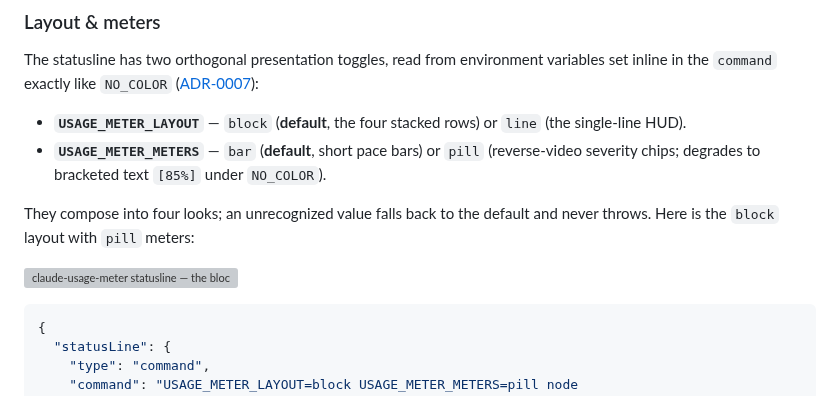
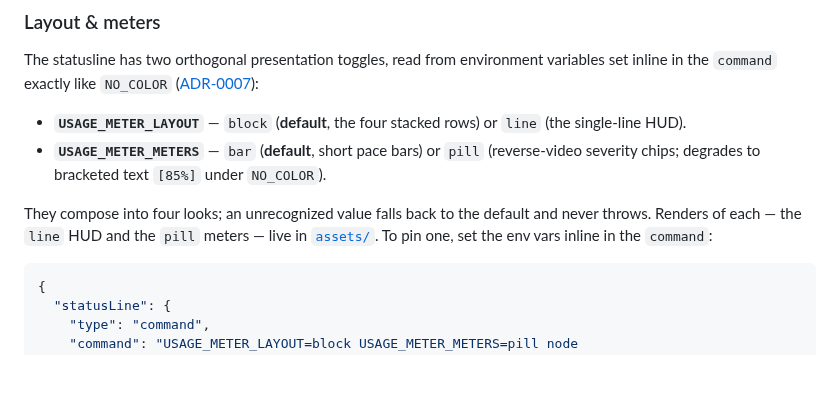
Before and after one commit to dezeat/claude-usage-meter, a Markdown page: README.md, the part around one of its changes. Rendered like a GitHub page; blank space fills up the shorter version; grey boxes are pictures that could not be loaded.

````diff
--- a/README.md
+++ b/README.md
@@ -230,9 +228,8 @@ variables set inline in the `command` exactly like `NO_COLOR`
   `NO_COLOR`).
 
 They compose into four looks; an unrecognized value falls back to the default and
-never throws. Here is the `block` layout with `pill` meters:
-
-![claude-usage-meter statusline — the block layout with pill meters](assets/statusline-block.svg)
+never throws. Renders of each — the `line` HUD and the `pill` meters — live in
+[`assets/`](assets/). To pin one, set the env vars inline in the `command`:
 
 ```json
 {
````
Also changed, not shown: other parts of README.md (+26 -32 lines), assets/statusline.png (added).
